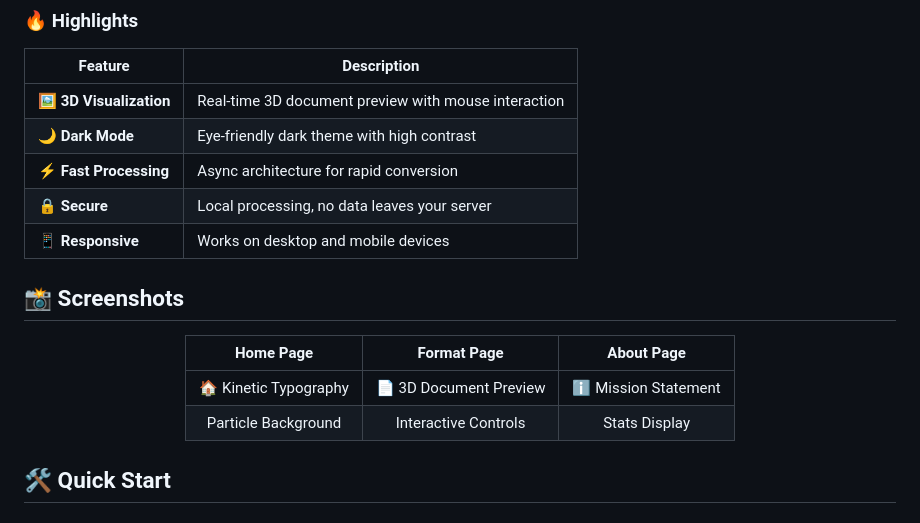
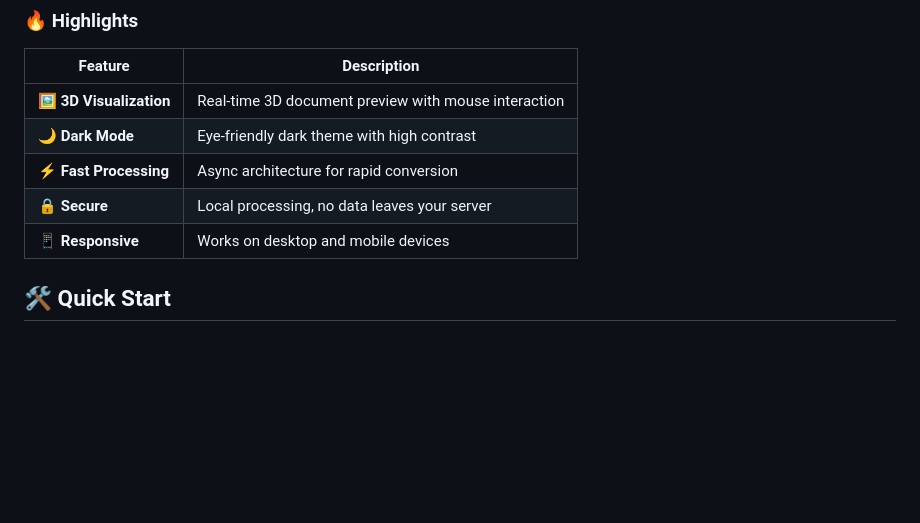
Before and after one commit to Willa1m/What_Format, a Markdown page: README.md, the part around one of its changes. Rendered like a GitHub page; blank space fills up the shorter version.

```diff
--- a/README.md
+++ b/README.md
@@ -75,17 +75,6 @@
 | ⚡ **Fast Processing** | Async architecture for rapid conversion |
 | 🔒 **Secure** | Local processing, no data leaves your server |
 | 📱 **Responsive** | Works on desktop and mobile devices |
-
-## 📸 Screenshots
-
-<div align="center">
-
-| Home Page | Format Page | About Page |
-|:---------:|:-----------:|:----------:|
-| 🏠 Kinetic Typography | 📄 3D Document Preview | ℹ️ Mission Statement |
-| Particle Background | Interactive Controls | Stats Display |
-
-</div>
 
 ## 🛠️ Quick Start
 
```
Also changed, not shown: other parts of README.md (+18 -4 lines).
